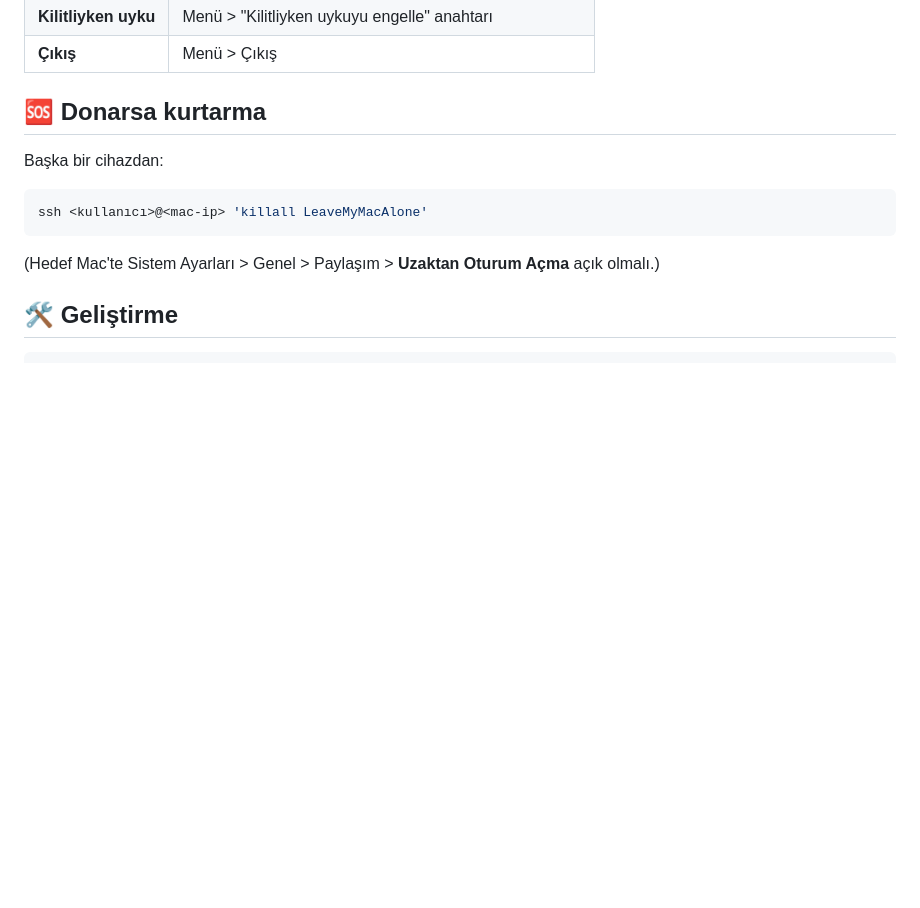
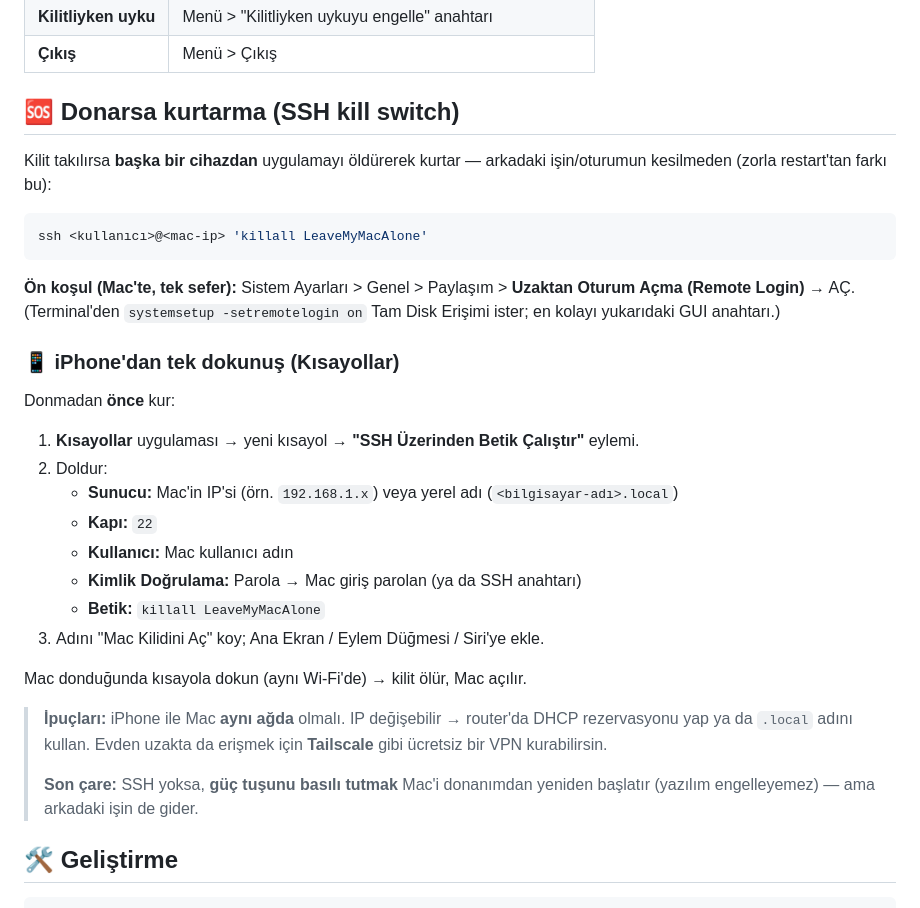
Before and after one commit to albooren/leaveMyMacAlone, a Markdown page: README.md, the part around the change. Drawn GitHub-style; blank space fills up the shorter version.

Commit message:
docs: add iPhone Shortcuts SSH kill-switch setup to README

````diff
--- a/README.md
+++ b/README.md
@@ -37,12 +37,37 @@ arkadaki işin (indirme, render, build…) kesintisiz sürer.
 | **Kilitliyken uyku** | Menü > "Kilitliyken uykuyu engelle" anahtarı |
 | **Çıkış** | Menü > Çıkış |
 
-## 🆘 Donarsa kurtarma
-Başka bir cihazdan:
+## 🆘 Donarsa kurtarma (SSH kill switch)
+Kilit takılırsa **başka bir cihazdan** uygulamayı öldürerek kurtar — arkadaki
+işin/oturumun kesilmeden (zorla restart'tan farkı bu):
 ```bash
 ssh <kullanıcı>@<mac-ip> 'killall LeaveMyMacAlone'
 ```
-(Hedef Mac'te Sistem Ayarları > Genel > Paylaşım > **Uzaktan Oturum Açma** açık olmalı.)
+
+**Ön koşul (Mac'te, tek sefer):** Sistem Ayarları > Genel > Paylaşım >
+**Uzaktan Oturum Açma (Remote Login)** → AÇ.
+(Terminal'den `systemsetup -setremotelogin on` Tam Disk Erişimi ister; en kolayı
+yukarıdaki GUI anahtarı.)
+
+### 📱 iPhone'dan tek dokunuş (Kısayollar)
+Donmadan **önce** kur:
+1. **Kısayollar** uygulaması → yeni kısayol → **"SSH Üzerinden Betik Çalıştır"** eylemi.
+2. Doldur:
+   - **Sunucu:** Mac'in IP'si (örn. `192.168.1.x`) veya yerel adı (`<bilgisayar-adı>.local`)
+   - **Kapı:** `22`
+   - **Kullanıcı:** Mac kullanıcı adın
+   - **Kimlik Doğrulama:** Parola → Mac giriş parolan (ya da SSH anahtarı)
+   - **Betik:** `killall LeaveMyMacAlone`
+3. Adını "Mac Kilidini Aç" koy; Ana Ekran / Eylem Düğmesi / Siri'ye ekle.
+
+Mac donduğunda kısayola dokun (aynı Wi-Fi'de) → kilit ölür, Mac açılır.
+
+> **İpuçları:** iPhone ile Mac **aynı ağda** olmalı. IP değişebilir → router'da
+> DHCP rezervasyonu yap ya da `.local` adını kullan. Evden uzakta da erişmek için
+> **Tailscale** gibi ücretsiz bir VPN kurabilirsin.
+>
+> **Son çare:** SSH yoksa, **güç tuşunu basılı tutmak** Mac'i donanımdan yeniden
+> başlatır (yazılım engelleyemez) — ama arkadaki işin de gider.
 
 ## 🛠️ Geliştirme
 ```bash
````
